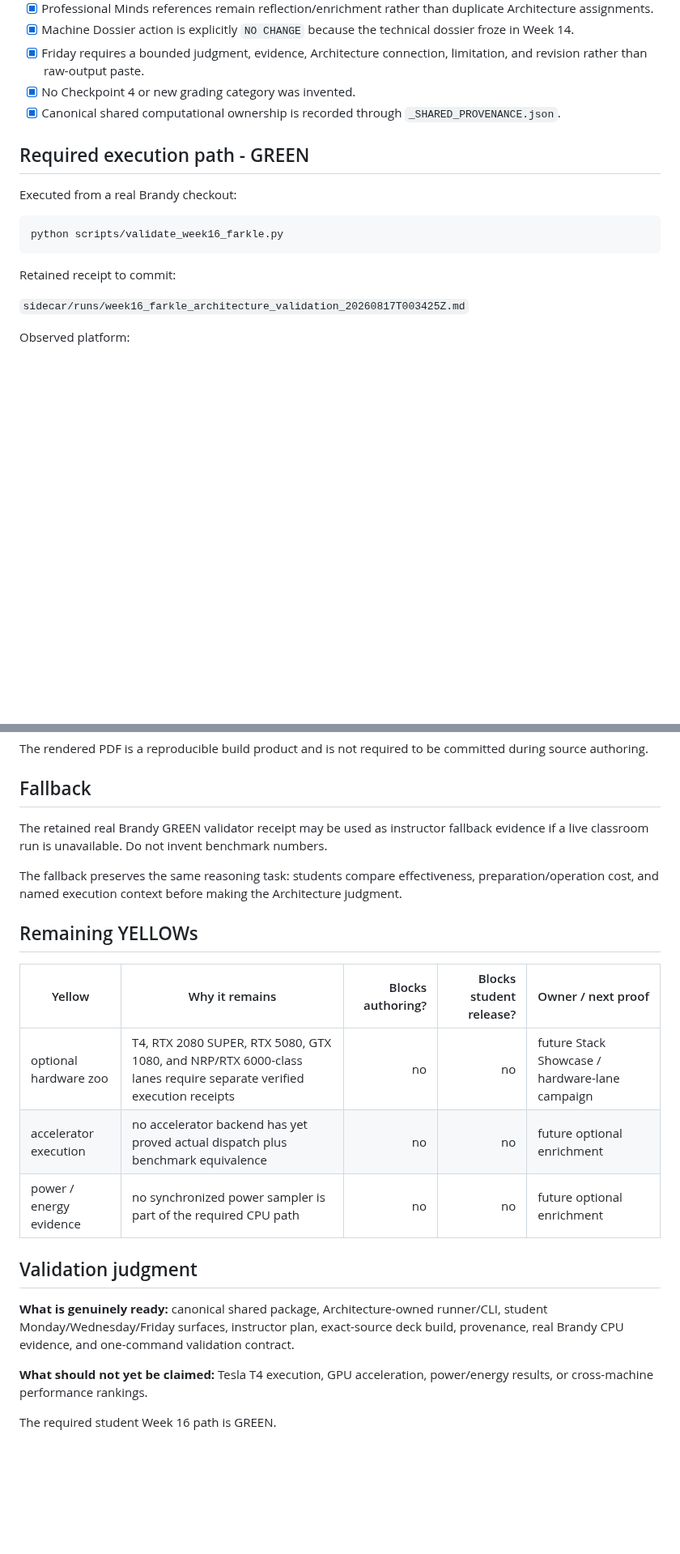
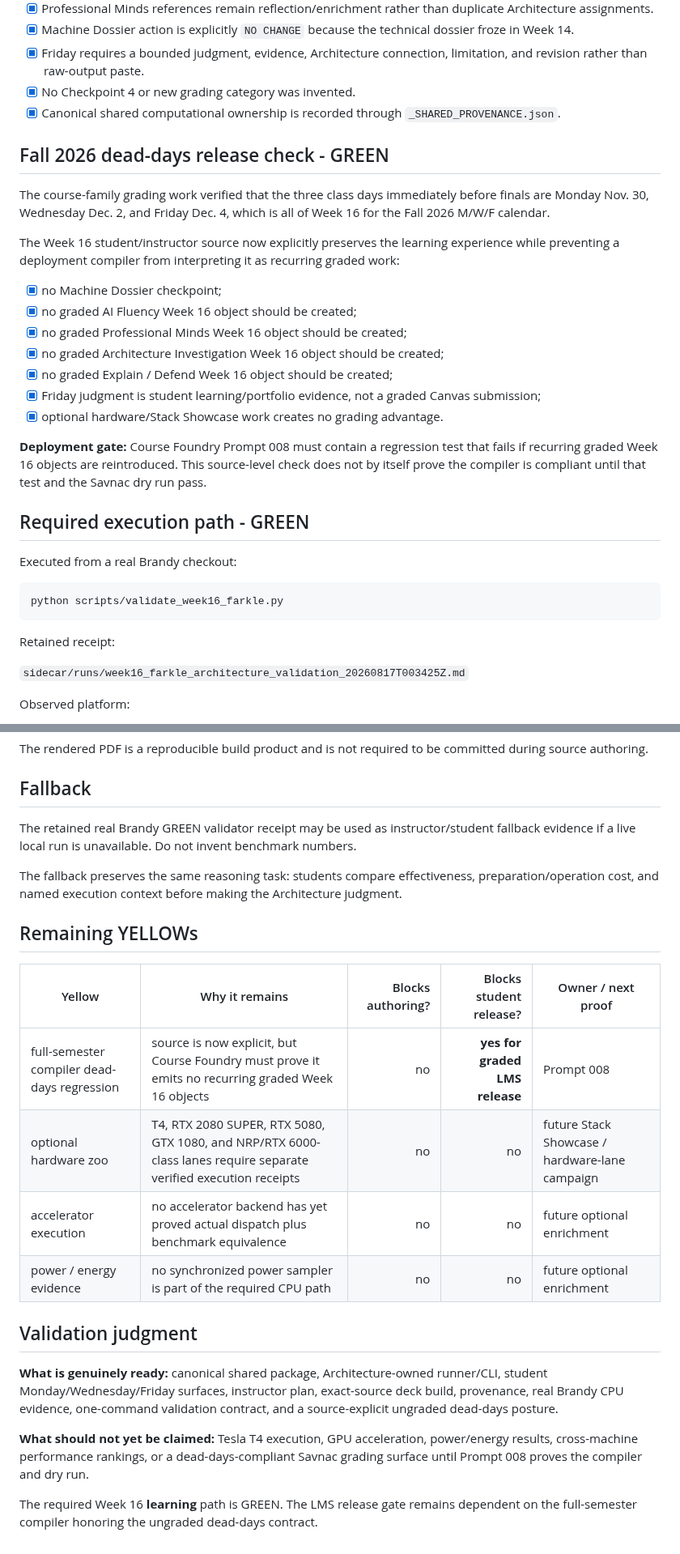
Before and after one commit to jeremy-evert/computer_architecture, a Markdown page: weeks/week-16/_validation.md, 2 parts joined by grey strips. Shown at 81% size. Rendered like a GitHub page; blank space fills up the shorter version.

Commit message:
Extend Week 16 validation with dead-days release contract

````diff
--- a/weeks/week-16/_validation.md
+++ b/weeks/week-16/_validation.md
@@ -19,6 +19,22 @@
 - [x] No Checkpoint 4 or new grading category was invented.
 - [x] Canonical shared computational ownership is recorded through `_SHARED_PROVENANCE.json`.
 
+## Fall 2026 dead-days release check - GREEN
+
+The course-family grading work verified that the three class days immediately before finals are Monday Nov. 30, Wednesday Dec. 2, and Friday Dec. 4, which is all of Week 16 for the Fall 2026 M/W/F calendar.
+
+The Week 16 student/instructor source now explicitly preserves the learning experience while preventing a deployment compiler from interpreting it as recurring graded work:
+
+- [x] no Machine Dossier checkpoint;
+- [x] no graded AI Fluency Week 16 object should be created;
+- [x] no graded Professional Minds Week 16 object should be created;
+- [x] no graded Architecture Investigation Week 16 object should be created;
+- [x] no graded Explain / Defend Week 16 object should be created;
+- [x] Friday judgment is student learning/portfolio evidence, not a graded Canvas submission;
+- [x] optional hardware/Stack Showcase work creates no grading advantage.
+
+**Deployment gate:** Course Foundry Prompt 008 must contain a regression test that fails if recurring graded Week 16 objects are reintroduced. This source-level check does not by itself prove the compiler is compliant until that test and the Savnac dry run pass.
+
 ## Required execution path - GREEN
 
 Executed from a real Brandy checkout:
@@ -27,7 +43,7 @@ Executed from a real Brandy checkout:
 python scripts/validate_week16_farkle.py
 ```
 
-Retained receipt to commit:
+Retained receipt:
 
 `sidecar/runs/week16_farkle_architecture_validation_20260817T003425Z.md`
 
@@ -95,7 +111,7 @@ The rendered PDF is a reproducible build product and is not required to be commi
 
 ## Fallback
 
-The retained real Brandy GREEN validator receipt may be used as instructor fallback evidence if a live classroom run is unavailable. Do not invent benchmark numbers.
+The retained real Brandy GREEN validator receipt may be used as instructor/student fallback evidence if a live local run is unavailable. Do not invent benchmark numbers.
 
 The fallback preserves the same reasoning task: students compare effectiveness, preparation/operation cost, and named execution context before making the Architecture judgment.
 
@@ -103,14 +119,15 @@ The fallback preserves the same reasoning task: students compare effectiveness,
 
 | Yellow | Why it remains | Blocks authoring? | Blocks student release? | Owner / next proof |
 |---|---|---:|---:|---|
+| full-semester compiler dead-days regression | source is now explicit, but Course Foundry must prove it emits no recurring graded Week 16 objects | no | **yes for graded LMS release** | Prompt 008 |
 | optional hardware zoo | T4, RTX 2080 SUPER, RTX 5080, GTX 1080, and NRP/RTX 6000-class lanes require separate verified execution receipts | no | no | future Stack Showcase / hardware-lane campaign |
 | accelerator execution | no accelerator backend has yet proved actual dispatch plus benchmark equivalence | no | no | future optional enrichment |
 | power / energy evidence | no synchronized power sampler is part of the required CPU path | no | no | future optional enrichment |
 
 ## Validation judgment
 
-**What is genuinely ready:** canonical shared package, Architecture-owned runner/CLI, student Monday/Wednesday/Friday surfaces, instructor plan, exact-source deck build, provenance, real Brandy CPU evidence, and one-command validation contract.
+**What is genuinely ready:** canonical shared package, Architecture-owned runner/CLI, student Monday/Wednesday/Friday surfaces, instructor plan, exact-source deck build, provenance, real Brandy CPU evidence, one-command validation contract, and a source-explicit ungraded dead-days posture.
 
-**What should not yet be claimed:** Tesla T4 execution, GPU acceleration, power/energy results, or cross-machine performance rankings.
+**What should not yet be claimed:** Tesla T4 execution, GPU acceleration, power/energy results, cross-machine performance rankings, or a dead-days-compliant Savnac grading surface until Prompt 008 proves the compiler and dry run.
 
-The required student Week 16 path is GREEN.
+The required Week 16 **learning** path is GREEN. The LMS release gate remains dependent on the full-semester compiler honoring the ungraded dead-days contract.
````
Also changed, not shown: other parts of weeks/week-16/_validation.md (+1 -1 lines).
